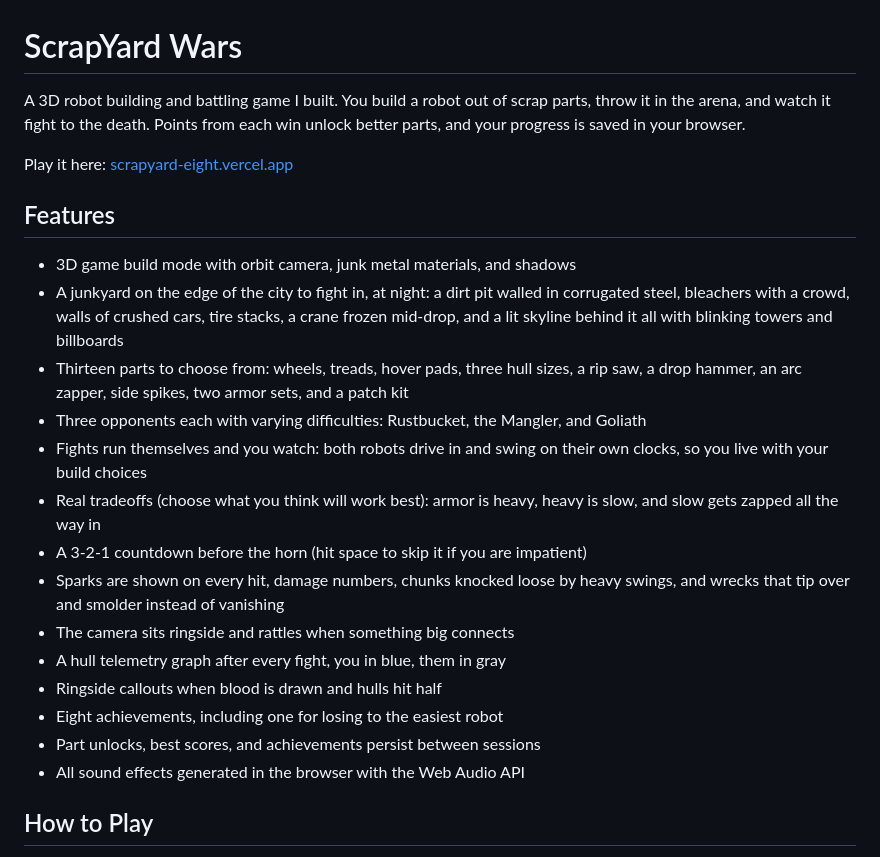
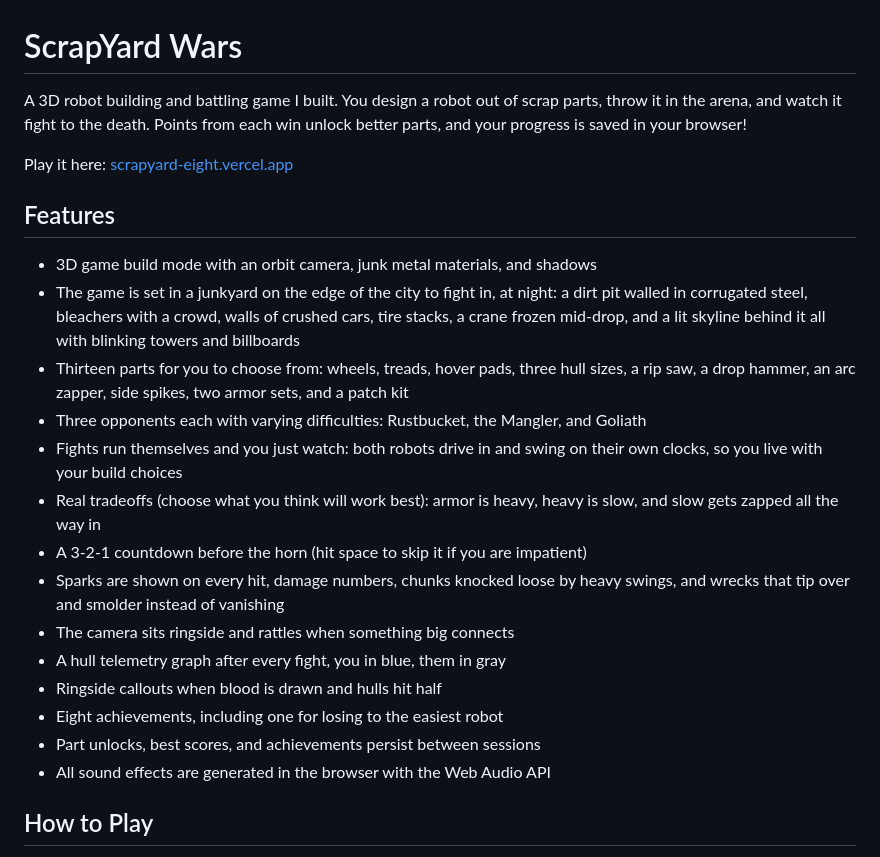
Before and after one commit to prajith-vishnu/scrapyard, a Markdown page: README.md, the part around the change. Drawn GitHub-style.

Commit message:
Refine descriptions in README.md
Updated wording for clarity and consistency in the README.

```diff
--- a/README.md
+++ b/README.md
@@ -1,25 +1,25 @@
 # ScrapYard Wars
 
-A 3D robot building and battling game I built. You build a robot out
+A 3D robot building and battling game I built. You design a robot out
 of scrap parts, throw it in the arena, and watch it fight to the death.
 Points from each win unlock better parts, and your progress is saved
-in your browser.
+in your browser!
 
 Play it here: [scrapyard-eight.vercel.app](https://scrapyard-eight.vercel.app)
 
 ## Features
 
-- 3D game build mode with orbit camera, junk metal materials, and shadows
-- A junkyard on the edge of the city to fight in, at night: a dirt pit
+- 3D game build mode with an orbit camera, junk metal materials, and shadows
+- The game is set in a junkyard on the edge of the city to fight in, at night: a dirt pit
   walled in corrugated steel, bleachers with a crowd, walls of crushed
   cars, tire stacks, a crane frozen mid-drop, and a lit skyline behind
   it all with blinking towers and billboards
-- Thirteen parts to choose from: wheels, treads, hover pads, three hull sizes, a rip
+- Thirteen parts for you to choose from: wheels, treads, hover pads, three hull sizes, a rip
   saw, a drop hammer, an arc zapper, side spikes, two armor sets, and
   a patch kit
 - Three opponents each with varying difficulties: Rustbucket, the Mangler, and
   Goliath
-- Fights run themselves and you watch: both robots drive in and swing on their own
+- Fights run themselves and you just watch: both robots drive in and swing on their own
   clocks, so you live with your build choices
 - Real tradeoffs (choose what you think will work best): armor is heavy, heavy is slow, and slow gets zapped
   all the way in
@@ -31,7 +31,7 @@ Play it here: [scrapyard-eight.vercel.app](https://scrapyard-eight.vercel.app)
 - Ringside callouts when blood is drawn and hulls hit half
 - Eight achievements, including one for losing to the easiest robot
 - Part unlocks, best scores, and achievements persist between sessions
-- All sound effects generated in the browser with the Web Audio API
+- All sound effects are generated in the browser with the Web Audio API
 
 ## How to Play
 
```
